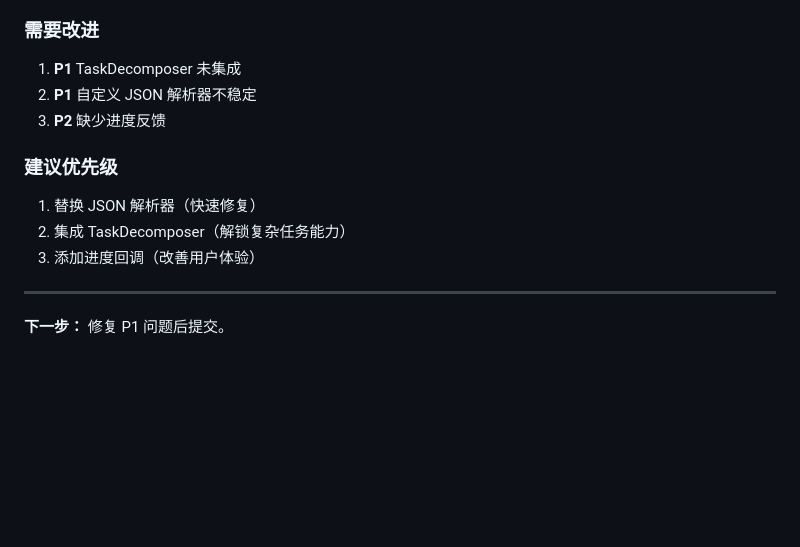
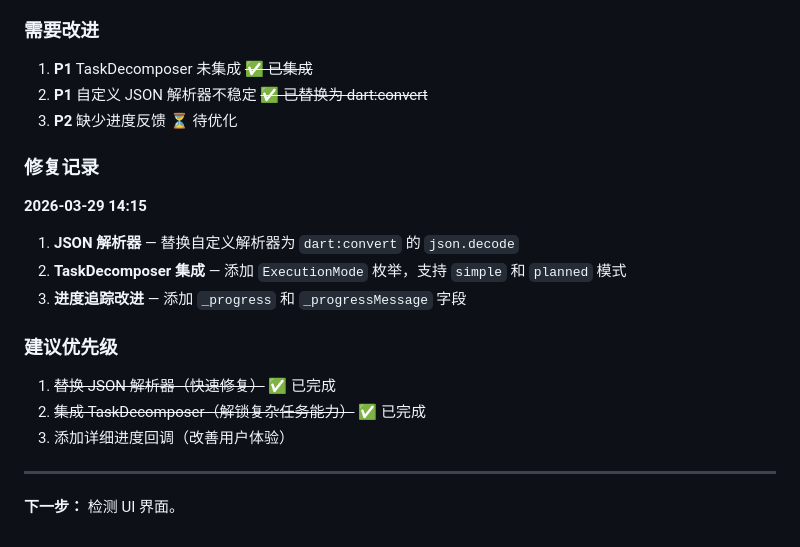
Before and after one commit to liyu0114/LittleZiXiaForAndroid, a Markdown page: QA/2026-03-29_agent_system.md, the part around the change. Drawn GitHub-style; blank space fills up the shorter version.

Commit message:
docs: 更新质检报告 - Agent 系统 P1 问题已修复

```diff
--- a/QA/2026-03-29_agent_system.md
+++ b/QA/2026-03-29_agent_system.md
@@ -219,15 +219,23 @@ class ToolResult {
 - 状态管理清晰
 
 ### 需要改进
-1. **P1** TaskDecomposer 未集成
-2. **P1** 自定义 JSON 解析器不稳定
-3. **P2** 缺少进度反馈
+1. **P1** TaskDecomposer 未集成 ~~✅ 已集成~~
+2. **P1** 自定义 JSON 解析器不稳定 ~~✅ 已替换为 dart:convert~~
+3. **P2** 缺少进度反馈 ⏳ 待优化
+
+### 修复记录
+
+**2026-03-29 14:15**
+
+1. **JSON 解析器** — 替换自定义解析器为 `dart:convert` 的 `json.decode`
+2. **TaskDecomposer 集成** — 添加 `ExecutionMode` 枚举，支持 `simple` 和 `planned` 模式
+3. **进度追踪改进** — 添加 `_progress` 和 `_progressMessage` 字段
 
 ### 建议优先级
-1. 替换 JSON 解析器（快速修复）
-2. 集成 TaskDecomposer（解锁复杂任务能力）
-3. 添加进度回调（改善用户体验）
+1. ~~替换 JSON 解析器（快速修复）~~ ✅ 已完成
+2. ~~集成 TaskDecomposer（解锁复杂任务能力）~~ ✅ 已完成
+3. 添加详细进度回调（改善用户体验）
 
 ---
 
-**下一步：** 修复 P1 问题后提交。
+**下一步：** 检测 UI 界面。
```
